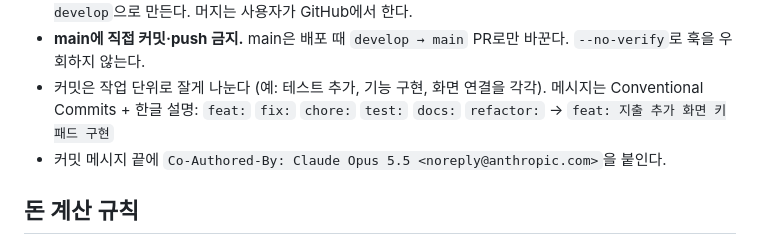
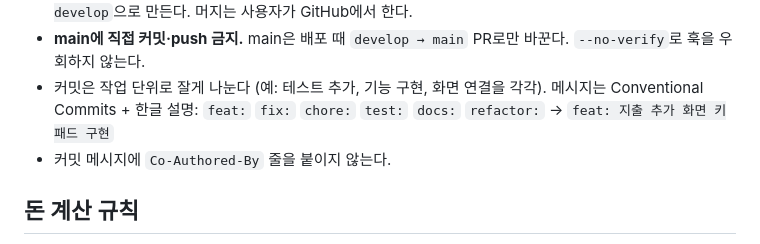
Before and after one commit to sunghaeJoung/tori, a Markdown page: CLAUDE.md, the part around the change. Rendered like a GitHub page.

Commit message:
docs: 커밋 메시지에 Co-Authored-By를 붙이지 않도록 규칙 변경

```diff
--- a/CLAUDE.md
+++ b/CLAUDE.md
@@ -47,7 +47,7 @@ env/                     example.json만 커밋. dev.json·prod.json은 gitignor
 - **main에 직접 커밋·push 금지.** main은 배포 때 `develop → main` PR로만 바꾼다. `--no-verify`로 훅을 우회하지 않는다.
 - 커밋은 작업 단위로 잘게 나눈다 (예: 테스트 추가, 기능 구현, 화면 연결을 각각). 메시지는 Conventional Commits + 한글 설명:
   `feat:` `fix:` `chore:` `test:` `docs:` `refactor:` → `feat: 지출 추가 화면 키패드 구현`
-- 커밋 메시지 끝에 `Co-Authored-By: Claude Opus 5.5 <noreply@anthropic.com>`을 붙인다.
+- 커밋 메시지에 `Co-Authored-By` 줄을 붙이지 않는다.
 
 ## 돈 계산 규칙
 
```
